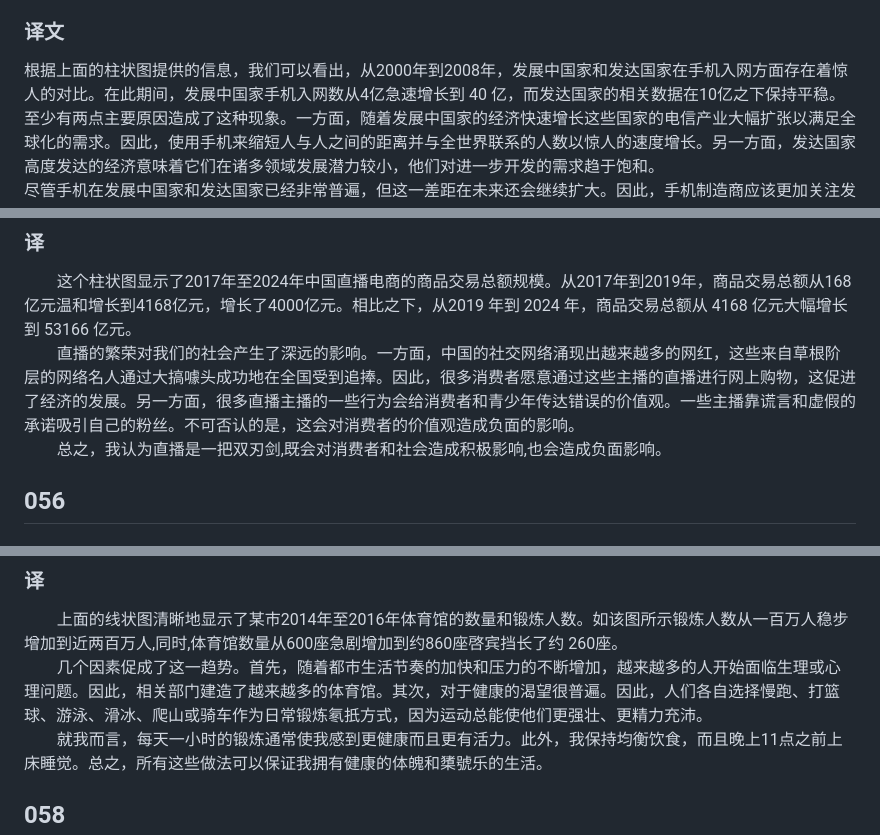
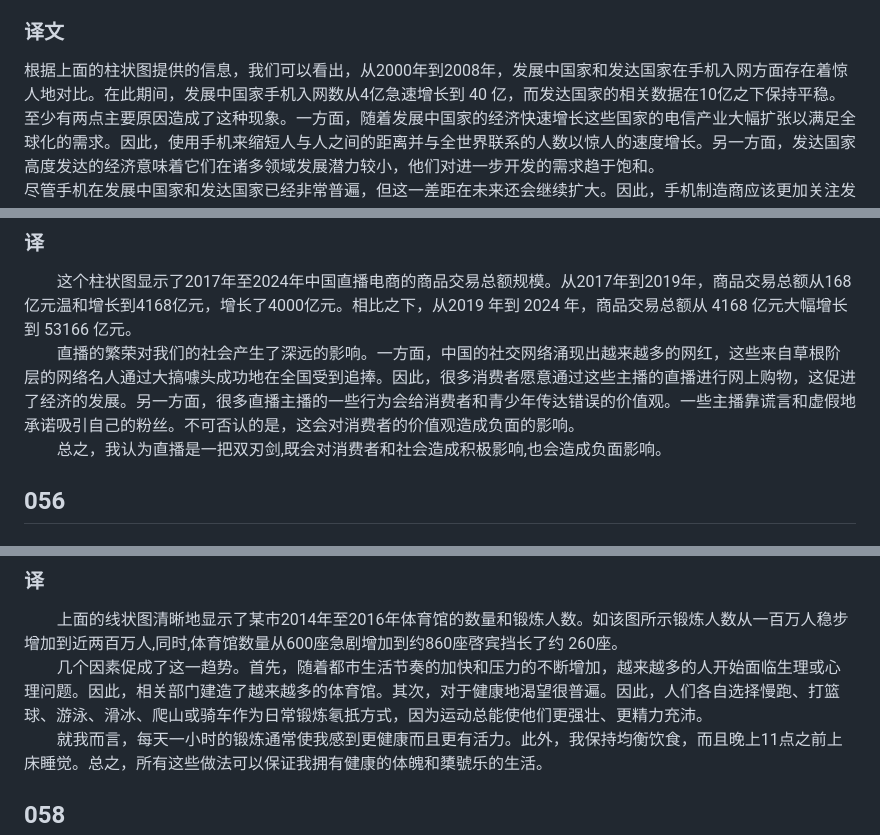
Before and after one commit to bowen-wu/postgraduate, a Markdown page: english/write/041-060_essay.md, 3 parts joined by grey strips. Drawn GitHub-style.

```diff
--- a/english/write/041-060_essay.md
+++ b/english/write/041-060_essay.md
@@ -27,7 +27,7 @@ attention to the market in developing countries.<br>
 
 ### 译文
 
-根据上面的柱状图提供的信息，我们可以看出，从2000年到2008年，发展中国家和发达国家在手机入网方面存在着惊人的对比。在此期间，发展中国家手机入网数从4亿急速增长到
+根据上面的柱状图提供的信息，我们可以看出，从2000年到2008年，发展中国家和发达国家在手机入网方面存在着惊人地对比。在此期间，发展中国家手机入网数从4亿急速增长到
 40 亿，而发达国家的相关数据在10亿之下保持平稳。<br>
 至少有两点主要原因造成了这种现象。一方面，随着发展中国家的经济快速增长这些国家的电信产业大幅扩张以满足全球化的需求。因此，使用手机来缩短人与人之间的距离并与全世界联系的人数以惊人的速度增长。另一方面，发达国家高度发达的经济意味着它们在诸多领域发展潜力较小，他们对进一步开发的需求趋于饱和。<br>
 尽管手机在发展中国家和发达国家已经非常普遍，但这一差距在未来还会继续扩大。因此，手机制造商应该更加关注发展中国家的市场。
@@ -295,7 +295,7 @@ negative effects on consumers and society.
 
 &emsp;&emsp;这个柱状图显示了2017年至2024年中国直播电商的商品交易总额规模。从2017年到2019年，商品交易总额从168亿元温和增长到4168亿元，增长了4000亿元。相比之下，从2019
 年到 2024 年，商品交易总额从 4168 亿元大幅增长到 53166 亿元。<br>
-&emsp;&emsp;直播的繁荣对我们的社会产生了深远的影响。一方面，中国的社交网络涌现出越来越多的网红，这些来自草根阶层的网络名人通过大搞噱头成功地在全国受到追捧。因此，很多消费者愿意通过这些主播的直播进行网上购物，这促进了经济的发展。另一方面，很多直播主播的一些行为会给消费者和青少年传达错误的价值观。一些主播靠谎言和虚假的承诺吸引自己的粉丝。不可否认的是，这会对消费者的价值观造成负面的影响。<br>
+&emsp;&emsp;直播的繁荣对我们的社会产生了深远的影响。一方面，中国的社交网络涌现出越来越多的网红，这些来自草根阶层的网络名人通过大搞噱头成功地在全国受到追捧。因此，很多消费者愿意通过这些主播的直播进行网上购物，这促进了经济的发展。另一方面，很多直播主播的一些行为会给消费者和青少年传达错误的价值观。一些主播靠谎言和虚假地承诺吸引自己的粉丝。不可否认的是，这会对消费者的价值观造成负面的影响。<br>
 &emsp;&emsp;总之，我认为直播是一把双刃剑,既会对消费者和社会造成积极影响,也会造成负面影响。
 
 ## 056
@@ -347,7 +347,7 @@ Write an essay on the chart. In your essay, you should
 ### 译
 
 &emsp;&emsp;上面的线状图清晰地显示了某市2014年至2016年体育馆的数量和锻炼人数。如该图所示锻炼人数从一百万人稳步增加到近两百万人,同时,体育馆数量从600座急剧增加到约860座啓宾挡长了约 260座。<br>
-&emsp;&emsp;几个因素促成了这一趋势。首先，随着都市生活节奏的加快和压力的不断增加，越来越多的人开始面临生理或心理问题。因此，相关部门建造了越来越多的体育馆。其次，对于健康的渴望很普遍。因此，人们各自选择慢跑、打篮球、游泳、滑冰、爬山或骑车作为日常锻炼氡扺方式，因为运动总能使他们更强壮、更精力充沛。<br>
+&emsp;&emsp;几个因素促成了这一趋势。首先，随着都市生活节奏的加快和压力的不断增加，越来越多的人开始面临生理或心理问题。因此，相关部门建造了越来越多的体育馆。其次，对于健康地渴望很普遍。因此，人们各自选择慢跑、打篮球、游泳、滑冰、爬山或骑车作为日常锻炼氡扺方式，因为运动总能使他们更强壮、更精力充沛。<br>
 &emsp;&emsp;就我而言，每天一小时的锻炼通常使我感到更健康而且更有活力。此外，我保持均衡饮食，而且晚上11点之前上床睡觉。总之，所有这些做法可以保证我拥有健康的体魄和橥號乐的生活。
 
 ## 058
```
Also changed, not shown: other parts of english/write/041-060_essay.md (+8 -8 lines).
